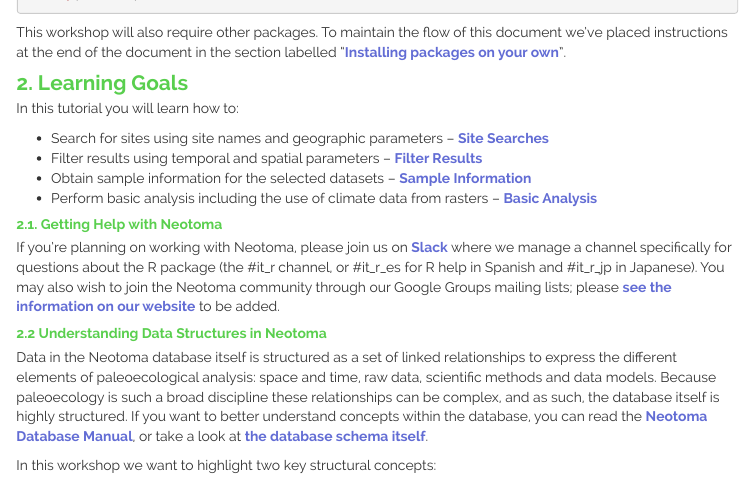
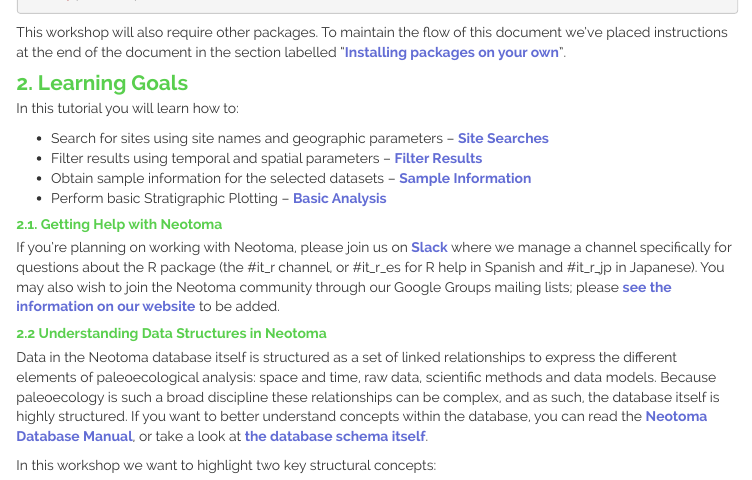
Before and after one commit to NeotomaDB/EPD_binder, an R Markdown document (simple_workflow.Rmd): the page in a window 1100 px wide, from 300 px down. The pictures show the output file simple_workflow.html that the author committed with the source, opened offline; menus at the side of the page are left out.

Commit message:
edited goals

```diff
--- a/simple_workflow.Rmd
+++ b/simple_workflow.Rmd
@@ -41,7 +41,7 @@ In this tutorial you will learn how to:
 * Search for sites using site names and geographic parameters -- [Site Searches](#3-site-searches)
 * Filter results using temporal and spatial parameters -- [Filter Results](#33-filter-records-tabset)
 * Obtain sample information for the selected datasets -- [Sample Information](#34-pulling-in-sample-data)
-* Perform basic analysis including the use of climate data from rasters -- [Basic Analysis](#4-simple-analytics)
+* Perform basic Stratigraphic Plotting -- [Basic Analysis](#4-simple-analytics)
 
 ### 2.1. Getting Help with Neotoma
 
```
Also changed, not shown: simple_workflow.html, simple_workflow.md.
